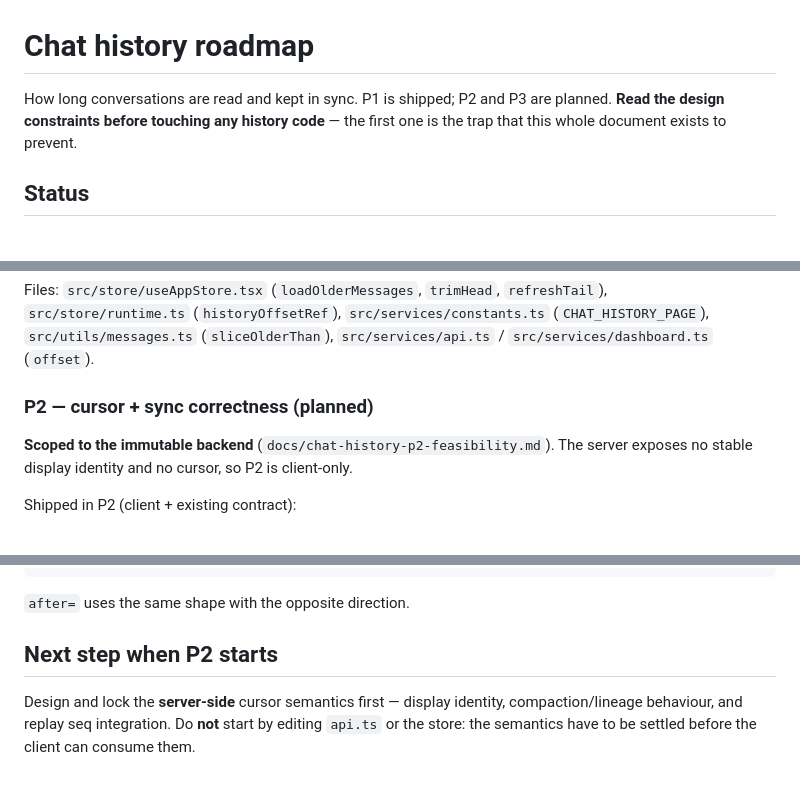
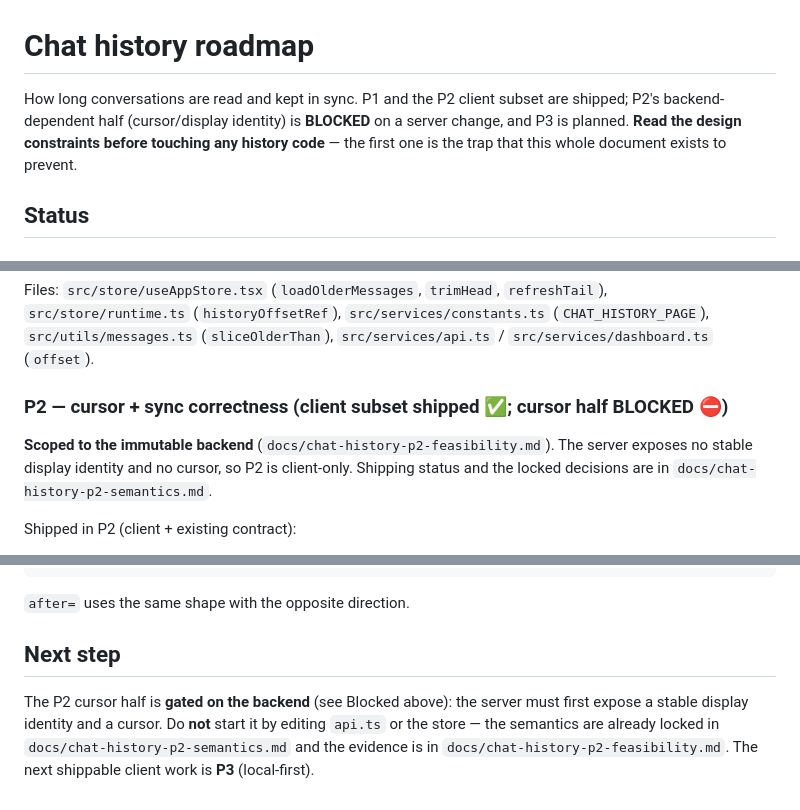
Before and after one commit to aritsulynn/hermes-chat, a Markdown page: docs/chat-history-roadmap.md, 3 parts joined by grey strips. GitHub-like rendering.

Commit message:
docs(chat): mark the p2 client subset shipped and the cursor half blocked
P2 is client-only on the immutable backend: the shipped subset (pinned
display read + hardened reconnect) is done, and the display-identity /
cursor half is blocked on a server change. Record that in the roadmap
instead of leaving P2 as "planned".

```diff
--- a/docs/chat-history-roadmap.md
+++ b/docs/chat-history-roadmap.md
@@ -1,8 +1,10 @@
 # Chat history roadmap
 
-How long conversations are read and kept in sync. P1 is shipped; P2 and P3
-are planned. **Read the design constraints before touching any history code** —
-the first one is the trap that this whole document exists to prevent.
+How long conversations are read and kept in sync. P1 and the P2 client subset
+are shipped; P2's backend-dependent half (cursor/display identity) is **BLOCKED**
+on a server change, and P3 is planned. **Read the design constraints before
+touching any history code** — the first one is the trap that this whole document
+exists to prevent.
 
 ## Status
 
@@ -27,10 +29,12 @@ Files: `src/store/useAppStore.tsx` (`loadOlderMessages`, `trimHead`,
 `src/utils/messages.ts` (`sliceOlderThan`), `src/services/api.ts` /
 `src/services/dashboard.ts` (`offset`).
 
-### P2 — cursor + sync correctness (planned)
+### P2 — cursor + sync correctness (client subset shipped ✅; cursor half BLOCKED ⛔)
 
 **Scoped to the immutable backend** (`docs/chat-history-p2-feasibility.md`). The
 server exposes no stable display identity and no cursor, so P2 is client-only.
+Shipping status and the locked decisions are in
+`docs/chat-history-p2-semantics.md`.
 
 Shipped in P2 (client + existing contract):
 
@@ -120,9 +124,11 @@ client → reverse → prepend
 
 `after=` uses the same shape with the opposite direction.
 
-## Next step when P2 starts
+## Next step
 
-Design and lock the **server-side** cursor semantics first — display identity,
-compaction/lineage behaviour, and replay seq integration. Do **not** start by
-editing `api.ts` or the store: the semantics have to be settled before the
-client can consume them.
+The P2 cursor half is **gated on the backend** (see Blocked above): the server
+must first expose a stable display identity and a cursor. Do **not** start it by
+editing `api.ts` or the store — the semantics are already locked in
+`docs/chat-history-p2-semantics.md` and the evidence is in
+`docs/chat-history-p2-feasibility.md`. The next shippable client work is **P3**
+(local-first).
```
